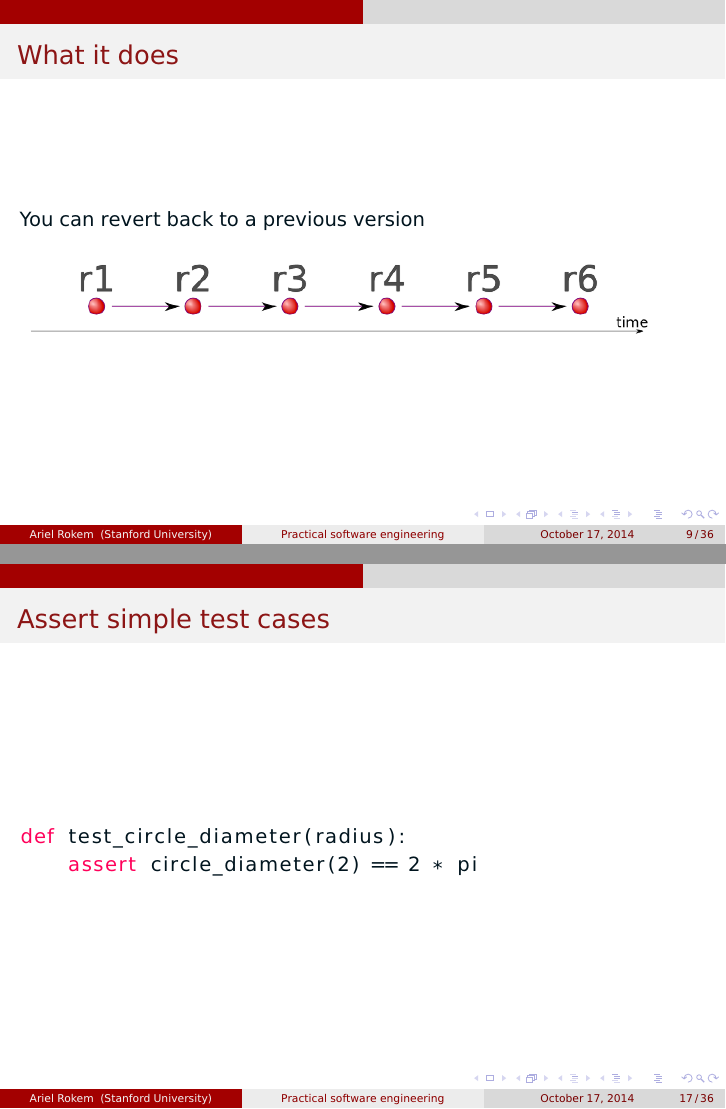
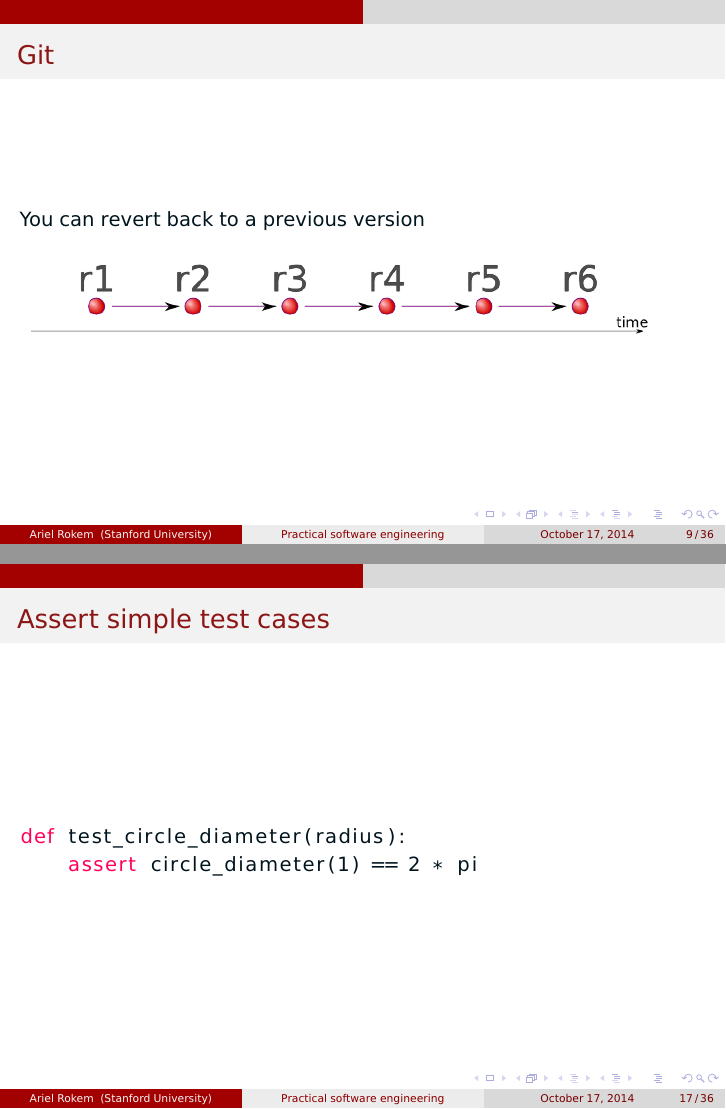
Before and after one commit to arokem/frisem-20141016, LaTeX slides (frisem_201410.tex): pages 15 and 39 of 88, joined at a grey line. Compiled offline with pdfLaTeX.

Commit message:
Last minute fixes.

```diff
--- a/frisem_201410.tex
+++ b/frisem_201410.tex
@@ -156,13 +156,13 @@ Who uses version control?
 %\end{frame}
 
 \begin{frame}
-\frametitle{What it does}
+\frametitle{Git}
 Git keeps snapshots of your file system
 \includegraphics[height=2cm]{figures/git1.pdf}
 \end{frame}
 
 \begin{frame}
-\frametitle{What it does}
+\frametitle{Git}
 You can revert back to a previous version
 \includegraphics[height=2cm]{figures/git1.pdf}
 \end{frame}
@@ -285,7 +285,7 @@ def circle_diameter(radius):
 \begin{lstlisting}
 
 def test_circle_diameter(radius):
-    assert circle_diameter(2) == 2 * pi
+    assert circle_diameter(1) == 2 * pi
 
 \end{lstlisting}
 \end{frame}
```
Also changed, not shown: frisem_201410.tex (1 more changed lines).
